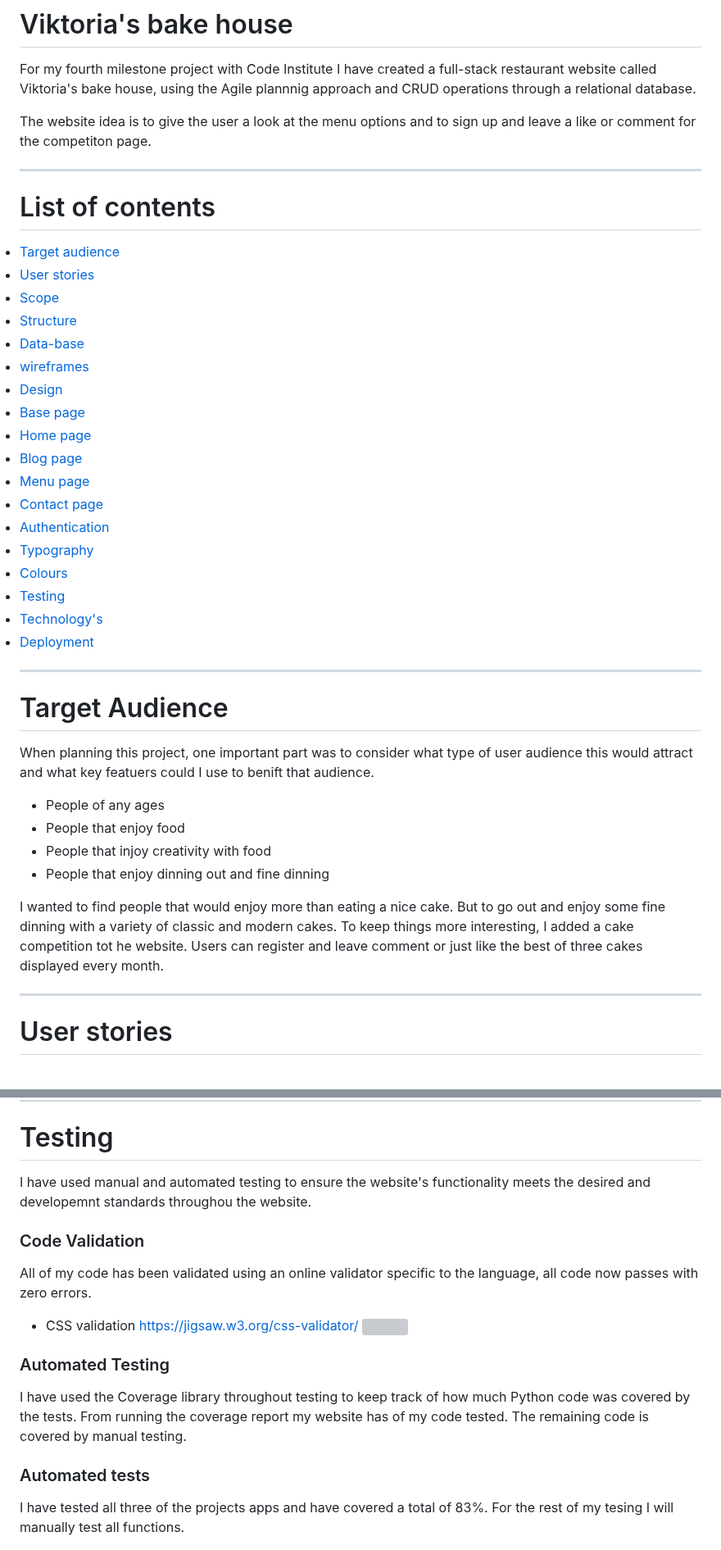
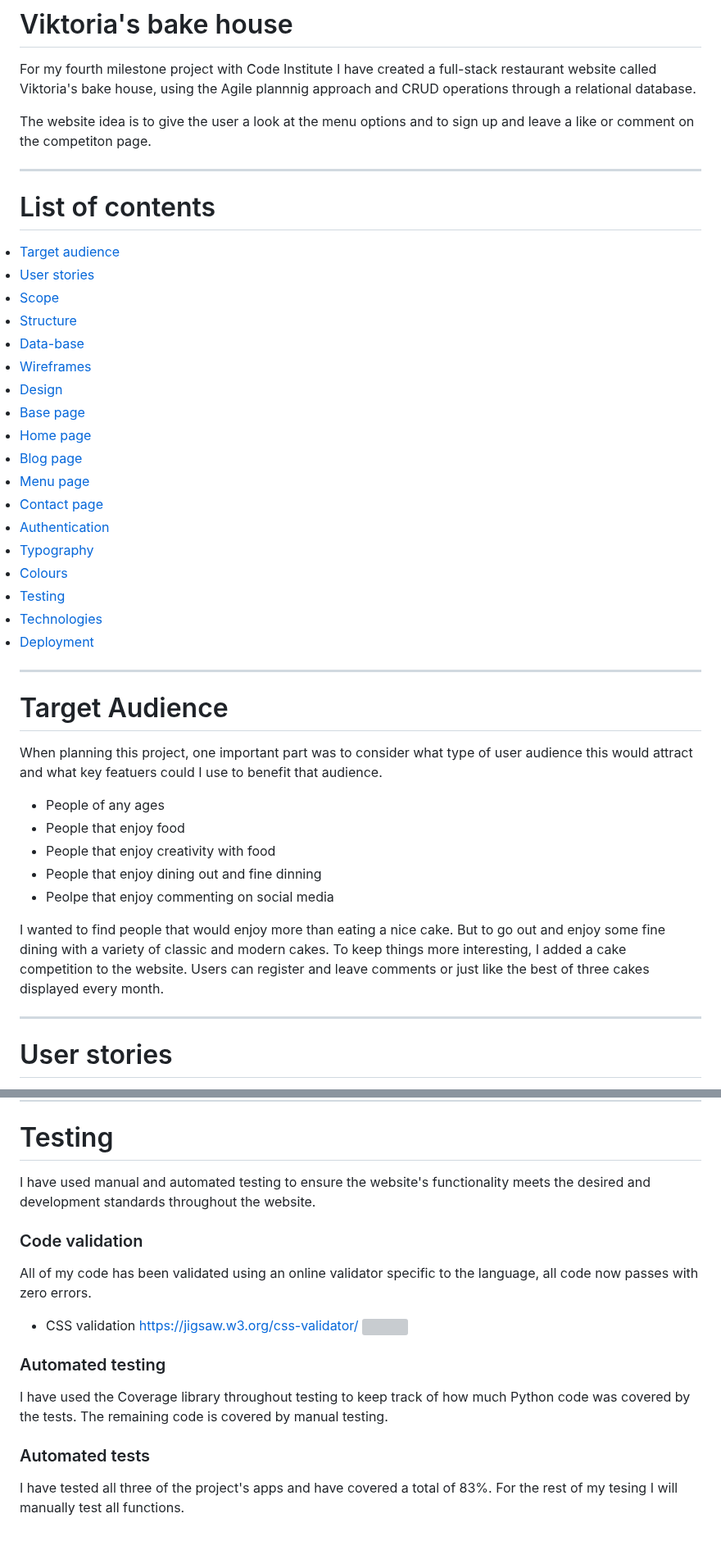
Before and after one commit to Christoph33one/viks-bakery, a Markdown page: README.md, 2 parts joined by grey strips. Shown at 82% size. GitHub-like rendering; grey boxes are pictures that could not be loaded.

```diff
--- a/README.md
+++ b/README.md
@@ -5,7 +5,7 @@ ADD RESPONSIVE IMAGE OF WEBSITE ON ALL DEVICES AND A LINK TO THE SITE BELOW THE
 
 For my fourth milestone project with Code Institute I have created a full-stack restaurant website called Viktoria's bake house, using the Agile plannnig approach and CRUD operations through a relational database.
 
-The website idea is to give the user a look at the menu options and to sign up and leave a like or comment for the competiton page.
+The website idea is to give the user a look at the menu options and to sign up and leave a like or comment on the competiton page.
 
 ---
 
@@ -16,7 +16,7 @@ The website idea is to give the user a look at the menu options and to sign up a
 <li><a href="#scope">Scope</a></li>
 <li><a href="#structure">Structure</a></li>
 <li><a href="#data-base">Data-base</a></li>
-<li><a href="#wire-frames">wireframes</a></li>
+<li><a href="#wire-frames">Wireframes</a></li>
 <li><a href="#design">Design</a></li>
 <li><a href="#base-page">Base page</a></li>
 <li><a href="#home-page">Home page</a></li>
@@ -27,7 +27,7 @@ The website idea is to give the user a look at the menu options and to sign up a
 <li><a href="#typography">Typography</a></li>
 <li><a href="#colours">Colours</a></li>
 <li><a href="#testing">Testing</a></li>
-<li><a href="#technologys">Technology's</a></li>
+<li><a href="#technologies">Technologies</a></li>
 <li><a href="#deployment">Deployment</a></li>
 
 
@@ -45,15 +45,16 @@ The website idea is to give the user a look at the menu options and to sign up a
 # Target Audience
 
 When planning this project, one important part was to consider what type of user audience this would attract
-and what key featuers could I use to benift that audience.
+and what key featuers could I use to benefit that audience.
 
 
  - People of any ages
  - People that enjoy food
- - People that injoy creativity with food
- - People that enjoy dinning out and fine dinning
+ - People that enjoy creativity with food
+ - People that enjoy dining out and fine dinning
+ - Peolpe that enjoy commenting on social media
 
- I wanted to find people that would enjoy more than eating a nice cake. But to go out and enjoy some fine dinning with a variety of classic and modern cakes. To keep things more interesting, I added a cake competition tot he website. Users can register and leave comment or just like the best of three cakes displayed every month.
+ I wanted to find people that would enjoy more than eating a nice cake. But to go out and enjoy some fine dining with a variety of classic and modern cakes. To keep things more interesting, I added a cake competition to the website. Users can register and leave comments or just like the best of three cakes displayed every month.
 
 ---
 
@@ -390,9 +391,9 @@ Icons
 
 # Testing
 
-I have used  manual and automated testing to ensure the website's functionality meets the desired and developemnt standards throughou the website.
+I have used  manual and automated testing to ensure the website's functionality meets the desired and development standards throughout the website.
 
-### Code Validation
+### Code validation
 All of my code has been validated using an online validator specific to the language, all code now passes with zero errors.
 
 - CSS validation
@@ -400,13 +401,13 @@ https://jigsaw.w3.org/css-validator/
 ![](assets/CSS%20validation%20test%20pass.png)
 
 
-### Automated Testing
+### Automated testing
 
-I have used the Coverage library throughout testing to keep track of how much Python code was covered by the tests. From running the coverage report my website has of my code tested. The remaining code is covered by manual testing.
+I have used the Coverage library throughout testing to keep track of how much Python code was covered by the tests. The remaining code is covered by manual testing.
 
 ### Automated tests
 
-I have tested all three of the projects apps and have covered a total of 83%. For the rest of my tesing I will manually test all functions.
+I have tested all three of the project's apps and have covered a total of 83%. For the rest of my tesing I will manually test all functions.
 
 ![](assets/full%20site%20tests%20coverage.png)
 
```
Also changed, not shown: other parts of README.md (+71 -64 lines).
